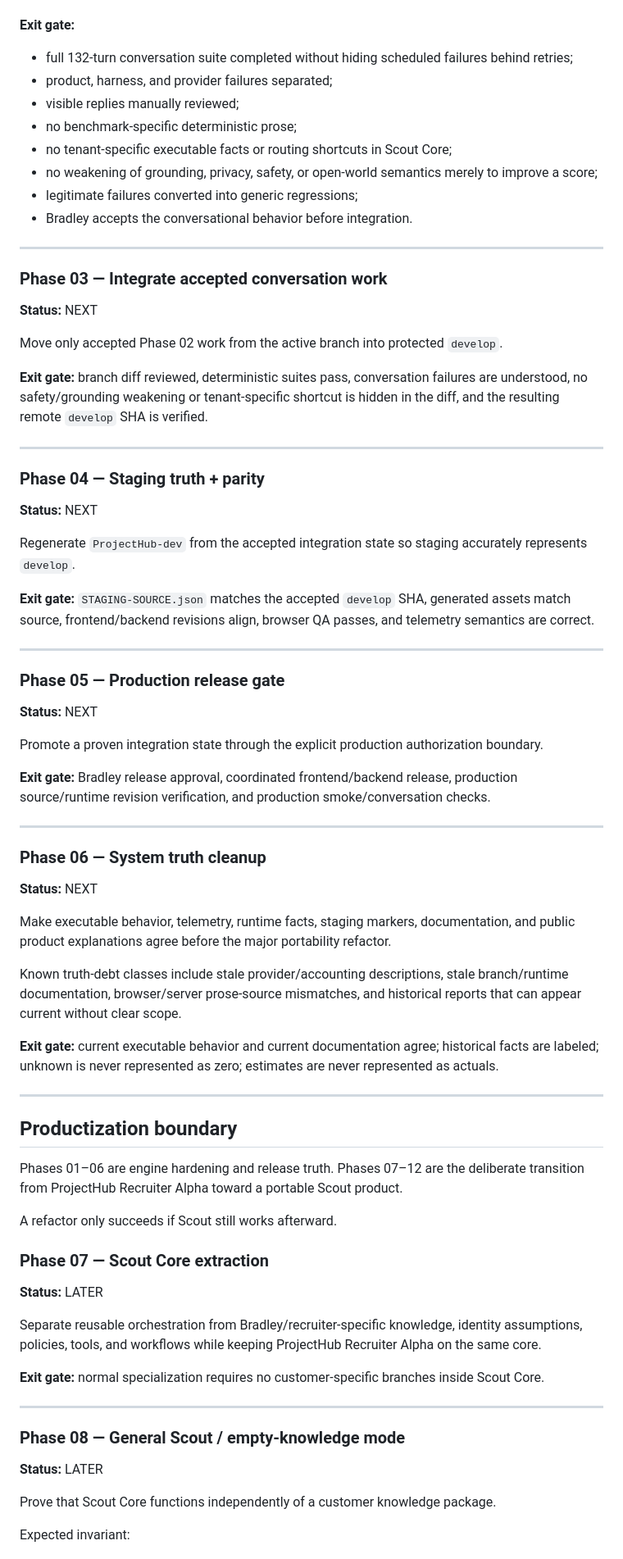
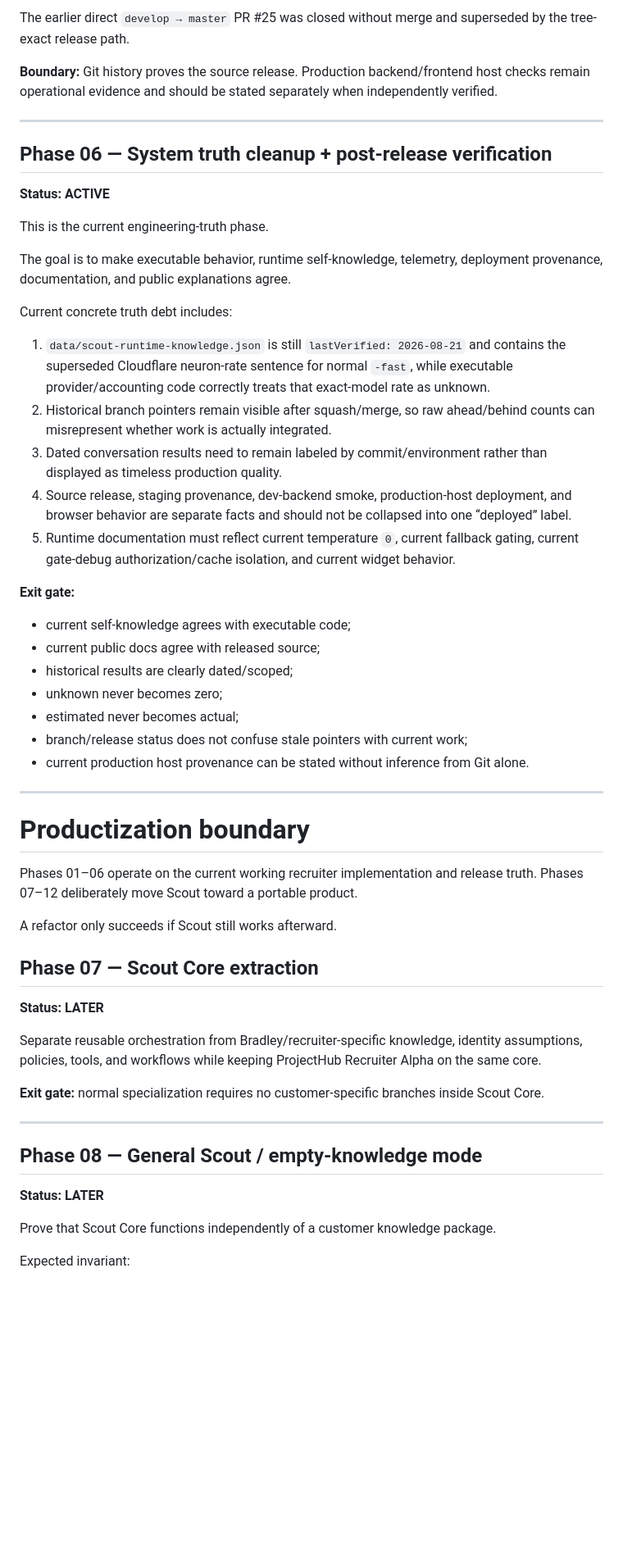
Before and after one commit to BradleyMatera/Scout-product-page, a Markdown page: SCOUT-ROADMAP.md, the part around one of its changes. Shown at 82% size. Rendered like a GitHub page; blank space fills up the shorter version.

Commit message:
docs: advance Scout roadmap after September release

```diff
--- a/SCOUT-ROADMAP.md
+++ b/SCOUT-ROADMAP.md
@@ -88,68 +129,46 @@ Current focus:
+The earlier direct `develop → master` PR #25 was closed without merge and superseded by the tree-exact release path.
+
+**Boundary:** Git history proves the source release. Production backend/frontend host checks remain operational evidence and should be stated separately when independently verified.
+
+---
+
+## Phase 06 — System truth cleanup + post-release verification
+
+**Status: ACTIVE**
+
+This is the current engineering-truth phase.
+
+The goal is to make executable behavior, runtime self-knowledge, telemetry, deployment provenance, documentation, and public explanations agree.
+
+Current concrete truth debt includes:
+
+1. `data/scout-runtime-knowledge.json` is still `lastVerified: 2026-08-21` and contains the superseded Cloudflare neuron-rate sentence for normal `-fast`, while executable provider/accounting code correctly treats that exact-model rate as unknown.
+2. Historical branch pointers remain visible after squash/merge, so raw ahead/behind counts can misrepresent whether work is actually integrated.
+3. Dated conversation results need to remain labeled by commit/environment rather than displayed as timeless production quality.
+4. Source release, staging provenance, dev-backend smoke, production-host deployment, and browser behavior are separate facts and should not be collapsed into one “deployed” label.
+5. Runtime documentation must reflect current temperature `0`, current fallback gating, current gate-debug authorization/cache isolation, and current widget behavior.
 
 **Exit gate:**
 
-- full 132-turn conversation suite completed without hiding scheduled failures behind retries;
-- product, harness, and provider failures separated;
-- visible replies manually reviewed;
-- no benchmark-specific deterministic prose;
-- no tenant-specific executable facts or routing shortcuts in Scout Core;
-- no weakening of grounding, privacy, safety, or open-world semantics merely to improve a score;
-- legitimate failures converted into generic regressions;
-- Bradley accepts the conversational behavior before integration.
+- current self-knowledge agrees with executable code;
+- current public docs agree with released source;
+- historical results are clearly dated/scoped;
+- unknown never becomes zero;
+- estimated never becomes actual;
+- branch/release status does not confuse stale pointers with current work;
+- current production host provenance can be stated without inference from Git alone.
 
 ---
 
-### Phase 03 — Integrate accepted conversation work
+# Productization boundary
 
-**Status:** NEXT
-
-Move only accepted Phase 02 work from the active branch into protected `develop`.
-
-**Exit gate:** branch diff reviewed, deterministic suites pass, conversation failures are understood, no safety/grounding weakening or tenant-specific shortcut is hidden in the diff, and the resulting remote `develop` SHA is verified.
-
----
-
-### Phase 04 — Staging truth + parity
-
-**Status:** NEXT
-
-Regenerate `ProjectHub-dev` from the accepted integration state so staging accurately represents `develop`.
-
-**Exit gate:** `STAGING-SOURCE.json` matches the accepted `develop` SHA, generated assets match source, frontend/backend revisions align, browser QA passes, and telemetry semantics are correct.
-
----
-
-### Phase 05 — Production release gate
-
-**Status:** NEXT
-
-Promote a proven integration state through the explicit production authorization boundary.
-
-**Exit gate:** Bradley release approval, coordinated frontend/backend release, production source/runtime revision verification, and production smoke/conversation checks.
-
----
-
-### Phase 06 — System truth cleanup
-
-**Status:** NEXT
-
-Make executable behavior, telemetry, runtime facts, staging markers, documentation, and public product explanations agree before the major portability refactor.
-
-Known truth-debt classes include stale provider/accounting descriptions, stale branch/runtime documentation, browser/server prose-source mismatches, and historical reports that can appear current without clear scope.
-
-**Exit gate:** current executable behavior and current documentation agree; historical facts are labeled; unknown is never represented as zero; estimates are never represented as actuals.
-
----
-
-## Productization boundary
-
-Phases 01–06 are engine hardening and release truth. Phases 07–12 are the deliberate transition from ProjectHub Recruiter Alpha toward a portable Scout product.
+Phases 01–06 operate on the current working recruiter implementation and release truth. Phases 07–12 deliberately move Scout toward a portable product.
 
 A refactor only succeeds if Scout still works afterward.
 
-### Phase 07 — Scout Core extraction
+## Phase 07 — Scout Core extraction
 
-**Status:** LATER
+**Status: LATER**
 
 Separate reusable orchestration from Bradley/recruiter-specific knowledge, identity assumptions, policies, tools, and workflows while keeping ProjectHub Recruiter Alpha on the same core.
 
@@ -157,9 +176,9 @@ Separate reusable orchestration from Bradley/recruiter-specific knowledge, ident
 
 ---
 
-### Phase 08 — General Scout / empty-knowledge mode
+## Phase 08 — General Scout / empty-knowledge mode
 
-**Status:** LATER
+**Status: LATER**
 
 Prove that Scout Core functions independently of a customer knowledge package.
 
```
Also changed, not shown: other parts of SCOUT-ROADMAP.md (+120 -77 lines).
